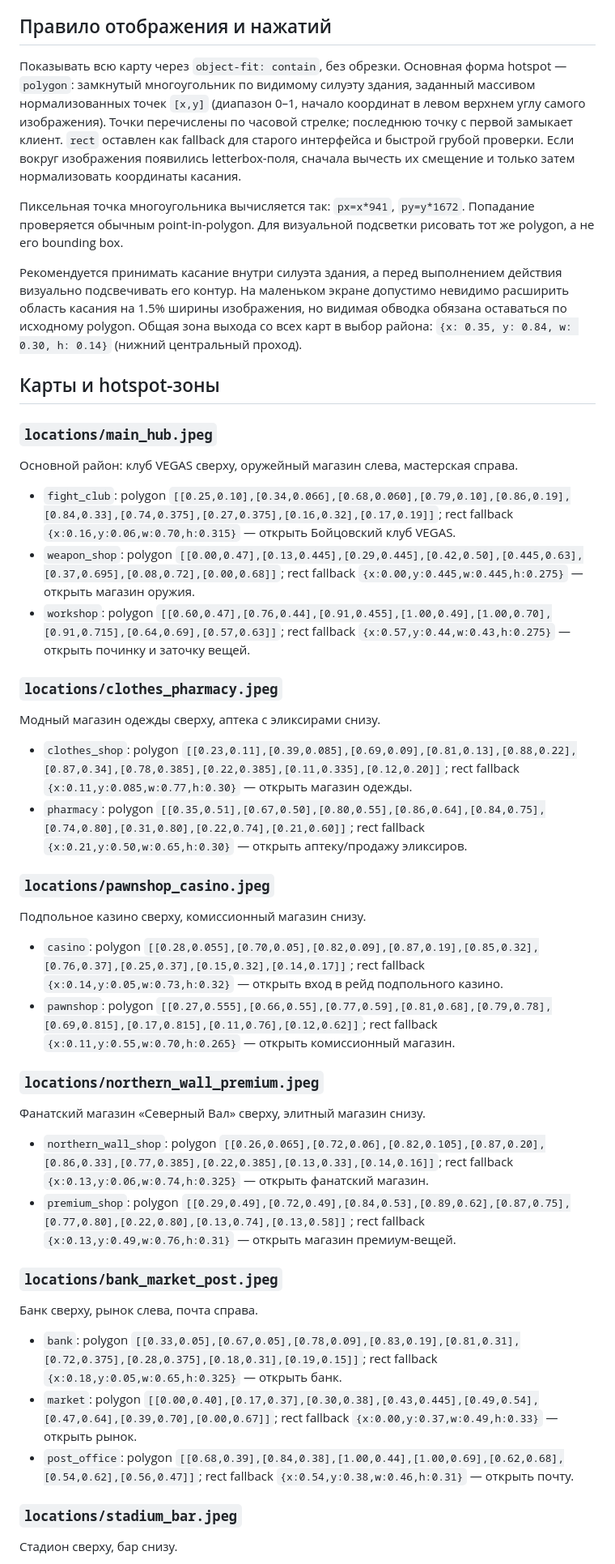
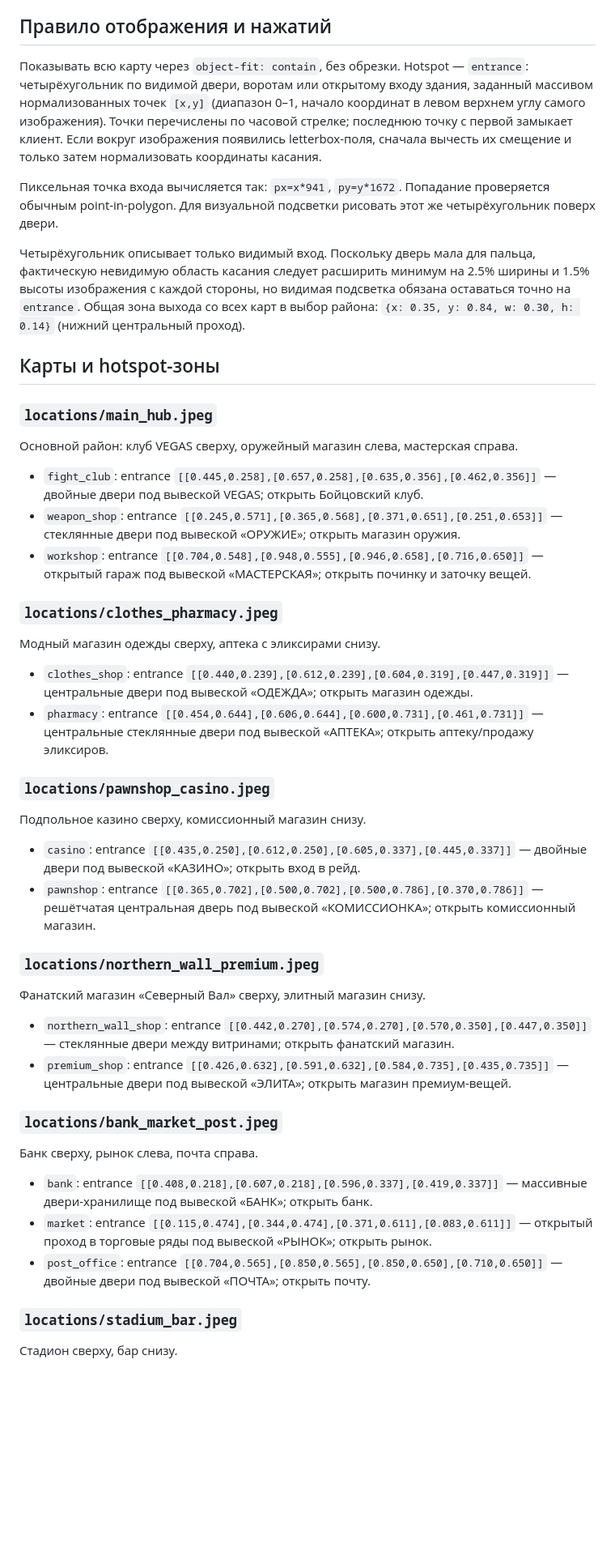
Before and after one commit to mrsmirnovvictor-debug/fightclub_bot, a Markdown page: docs/locations.md, the part around one of its changes. Shown at 81% size. Drawn GitHub-style; blank space fills up the shorter version.

Commit message:
docs: target building entrances on city maps

```diff
--- a/docs/locations.md
+++ b/docs/locations.md
@@ -10,11 +10,11 @@
 
 ## Правило отображения и нажатий
 
-Показывать всю карту через `object-fit: contain`, без обрезки. Основная форма hotspot — `polygon`: замкнутый многоугольник по видимому силуэту здания, заданный массивом нормализованных точек `[x,y]` (диапазон 0–1, начало координат в левом верхнем углу самого изображения). Точки перечислены по часовой стрелке; последнюю точку с первой замыкает клиент. `rect` оставлен как fallback для старого интерфейса и быстрой грубой проверки. Если вокруг изображения появились letterbox-поля, сначала вычесть их смещение и только затем нормализовать координаты касания.
+Показывать всю карту через `object-fit: contain`, без обрезки. Hotspot — `entrance`: четырёхугольник по видимой двери, воротам или открытому входу здания, заданный массивом нормализованных точек `[x,y]` (диапазон 0–1, начало координат в левом верхнем углу самого изображения). Точки перечислены по часовой стрелке; последнюю точку с первой замыкает клиент. Если вокруг изображения появились letterbox-поля, сначала вычесть их смещение и только затем нормализовать координаты касания.
 
-Пиксельная точка многоугольника вычисляется так: `px=x*941`, `py=y*1672`. Попадание проверяется обычным point-in-polygon. Для визуальной подсветки рисовать тот же polygon, а не его bounding box.
+Пиксельная точка входа вычисляется так: `px=x*941`, `py=y*1672`. Попадание проверяется обычным point-in-polygon. Для визуальной подсветки рисовать этот же четырёхугольник поверх двери.
 
-Рекомендуется принимать касание внутри силуэта здания, а перед выполнением действия визуально подсвечивать его контур. На маленьком экране допустимо невидимо расширить область касания на 1.5% ширины изображения, но видимая обводка обязана оставаться по исходному polygon. Общая зона выхода со всех карт в выбор района: `{x: 0.35, y: 0.84, w: 0.30, h: 0.14}` (нижний центральный проход).
+Четырёхугольник описывает только видимый вход. Поскольку дверь мала для пальца, фактическую невидимую область касания следует расширить минимум на 2.5% ширины и 1.5% высоты изображения с каждой стороны, но видимая подсветка обязана оставаться точно на `entrance`. Общая зона выхода со всех карт в выбор района: `{x: 0.35, y: 0.84, w: 0.30, h: 0.14}` (нижний центральный проход).
 
 ## Карты и hotspot-зоны
 
@@ -22,38 +22,38 @@
 
 Основной район: клуб VEGAS сверху, оружейный магазин слева, мастерская справа.
 
-- `fight_club`: polygon `[[0.25,0.10],[0.34,0.066],[0.68,0.060],[0.79,0.10],[0.86,0.19],[0.84,0.33],[0.74,0.375],[0.27,0.375],[0.16,0.32],[0.17,0.19]]`; rect fallback `{x:0.16,y:0.06,w:0.70,h:0.315}` — открыть Бойцовский клуб VEGAS.
-- `weapon_shop`: polygon `[[0.00,0.47],[0.13,0.445],[0.29,0.445],[0.42,0.50],[0.445,0.63],[0.37,0.695],[0.08,0.72],[0.00,0.68]]`; rect fallback `{x:0.00,y:0.445,w:0.445,h:0.275}` — открыть магазин оружия.
-- `workshop`: polygon `[[0.60,0.47],[0.76,0.44],[0.91,0.455],[1.00,0.49],[1.00,0.70],[0.91,0.715],[0.64,0.69],[0.57,0.63]]`; rect fallback `{x:0.57,y:0.44,w:0.43,h:0.275}` — открыть починку и заточку вещей.
+- `fight_club`: entrance `[[0.445,0.258],[0.657,0.258],[0.635,0.356],[0.462,0.356]]` — двойные двери под вывеской VEGAS; открыть Бойцовский клуб.
+- `weapon_shop`: entrance `[[0.245,0.571],[0.365,0.568],[0.371,0.651],[0.251,0.653]]` — стеклянные двери под вывеской «ОРУЖИЕ»; открыть магазин оружия.
+- `workshop`: entrance `[[0.704,0.548],[0.948,0.555],[0.946,0.658],[0.716,0.650]]` — открытый гараж под вывеской «МАСТЕРСКАЯ»; открыть починку и заточку вещей.
 
 ### `locations/clothes_pharmacy.jpeg`
 
 Модный магазин одежды сверху, аптека с эликсирами снизу.
 
-- `clothes_shop`: polygon `[[0.23,0.11],[0.39,0.085],[0.69,0.09],[0.81,0.13],[0.88,0.22],[0.87,0.34],[0.78,0.385],[0.22,0.385],[0.11,0.335],[0.12,0.20]]`; rect fallback `{x:0.11,y:0.085,w:0.77,h:0.30}` — открыть магазин одежды.
-- `pharmacy`: polygon `[[0.35,0.51],[0.67,0.50],[0.80,0.55],[0.86,0.64],[0.84,0.75],[0.74,0.80],[0.31,0.80],[0.22,0.74],[0.21,0.60]]`; rect fallback `{x:0.21,y:0.50,w:0.65,h:0.30}` — открыть аптеку/продажу эликсиров.
+- `clothes_shop`: entrance `[[0.440,0.239],[0.612,0.239],[0.604,0.319],[0.447,0.319]]` — центральные двери под вывеской «ОДЕЖДА»; открыть магазин одежды.
+- `pharmacy`: entrance `[[0.454,0.644],[0.606,0.644],[0.600,0.731],[0.461,0.731]]` — центральные стеклянные двери под вывеской «АПТЕКА»; открыть аптеку/продажу эликсиров.
 
 ### `locations/pawnshop_casino.jpeg`
 
 Подпольное казино сверху, комиссионный магазин снизу.
 
-- `casino`: polygon `[[0.28,0.055],[0.70,0.05],[0.82,0.09],[0.87,0.19],[0.85,0.32],[0.76,0.37],[0.25,0.37],[0.15,0.32],[0.14,0.17]]`; rect fallback `{x:0.14,y:0.05,w:0.73,h:0.32}` — открыть вход в рейд подпольного казино.
-- `pawnshop`: polygon `[[0.27,0.555],[0.66,0.55],[0.77,0.59],[0.81,0.68],[0.79,0.78],[0.69,0.815],[0.17,0.815],[0.11,0.76],[0.12,0.62]]`; rect fallback `{x:0.11,y:0.55,w:0.70,h:0.265}` — открыть комиссионный магазин.
+- `casino`: entrance `[[0.435,0.250],[0.612,0.250],[0.605,0.337],[0.445,0.337]]` — двойные двери под вывеской «КАЗИНО»; открыть вход в рейд.
+- `pawnshop`: entrance `[[0.365,0.702],[0.500,0.702],[0.500,0.786],[0.370,0.786]]` — решётчатая центральная дверь под вывеской «КОМИССИОНКА»; открыть комиссионный магазин.
 
 ### `locations/northern_wall_premium.jpeg`
 
 Фанатский магазин «Северный Вал» сверху, элитный магазин снизу.
 
-- `northern_wall_shop`: polygon `[[0.26,0.065],[0.72,0.06],[0.82,0.105],[0.87,0.20],[0.86,0.33],[0.77,0.385],[0.22,0.385],[0.13,0.33],[0.14,0.16]]`; rect fallback `{x:0.13,y:0.06,w:0.74,h:0.325}` — открыть фанатский магазин.
-- `premium_shop`: polygon `[[0.29,0.49],[0.72,0.49],[0.84,0.53],[0.89,0.62],[0.87,0.75],[0.77,0.80],[0.22,0.80],[0.13,0.74],[0.13,0.58]]`; rect fallback `{x:0.13,y:0.49,w:0.76,h:0.31}` — открыть магазин премиум-вещей.
+- `northern_wall_shop`: entrance `[[0.442,0.270],[0.574,0.270],[0.570,0.350],[0.447,0.350]]` — стеклянные двери между витринами; открыть фанатский магазин.
+- `premium_shop`: entrance `[[0.426,0.632],[0.591,0.632],[0.584,0.735],[0.435,0.735]]` — центральные двери под вывеской «ЭЛИТА»; открыть магазин премиум-вещей.
 
 ### `locations/bank_market_post.jpeg`
 
 Банк сверху, рынок слева, почта справа.
 
-- `bank`: polygon `[[0.33,0.05],[0.67,0.05],[0.78,0.09],[0.83,0.19],[0.81,0.31],[0.72,0.375],[0.28,0.375],[0.18,0.31],[0.19,0.15]]`; rect fallback `{x:0.18,y:0.05,w:0.65,h:0.325}` — открыть банк.
-- `market`: polygon `[[0.00,0.40],[0.17,0.37],[0.30,0.38],[0.43,0.445],[0.49,0.54],[0.47,0.64],[0.39,0.70],[0.00,0.67]]`; rect fallback `{x:0.00,y:0.37,w:0.49,h:0.33}` — открыть рынок.
-- `post_office`: polygon `[[0.68,0.39],[0.84,0.38],[1.00,0.44],[1.00,0.69],[0.62,0.68],[0.54,0.62],[0.56,0.47]]`; rect fallback `{x:0.54,y:0.38,w:0.46,h:0.31}` — открыть почту.
+- `bank`: entrance `[[0.408,0.218],[0.607,0.218],[0.596,0.337],[0.419,0.337]]` — массивные двери-хранилище под вывеской «БАНК»; открыть банк.
+- `market`: entrance `[[0.115,0.474],[0.344,0.474],[0.371,0.611],[0.083,0.611]]` — открытый проход в торговые ряды под вывеской «РЫНОК»; открыть рынок.
+- `post_office`: entrance `[[0.704,0.565],[0.850,0.565],[0.850,0.650],[0.710,0.650]]` — двойные двери под вывеской «ПОЧТА»; открыть почту.
 
 ### `locations/stadium_bar.jpeg`
 
```
Also changed, not shown: other parts of docs/locations.md (+3 -3 lines).
